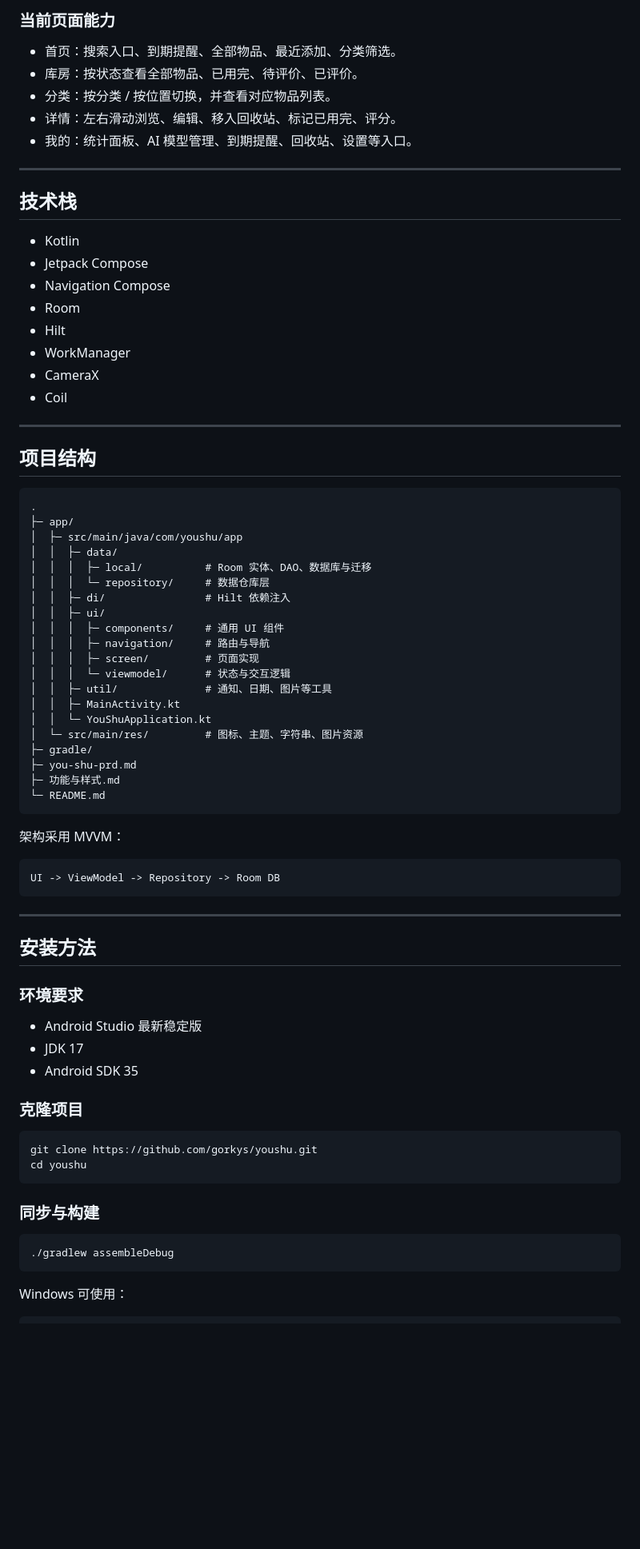
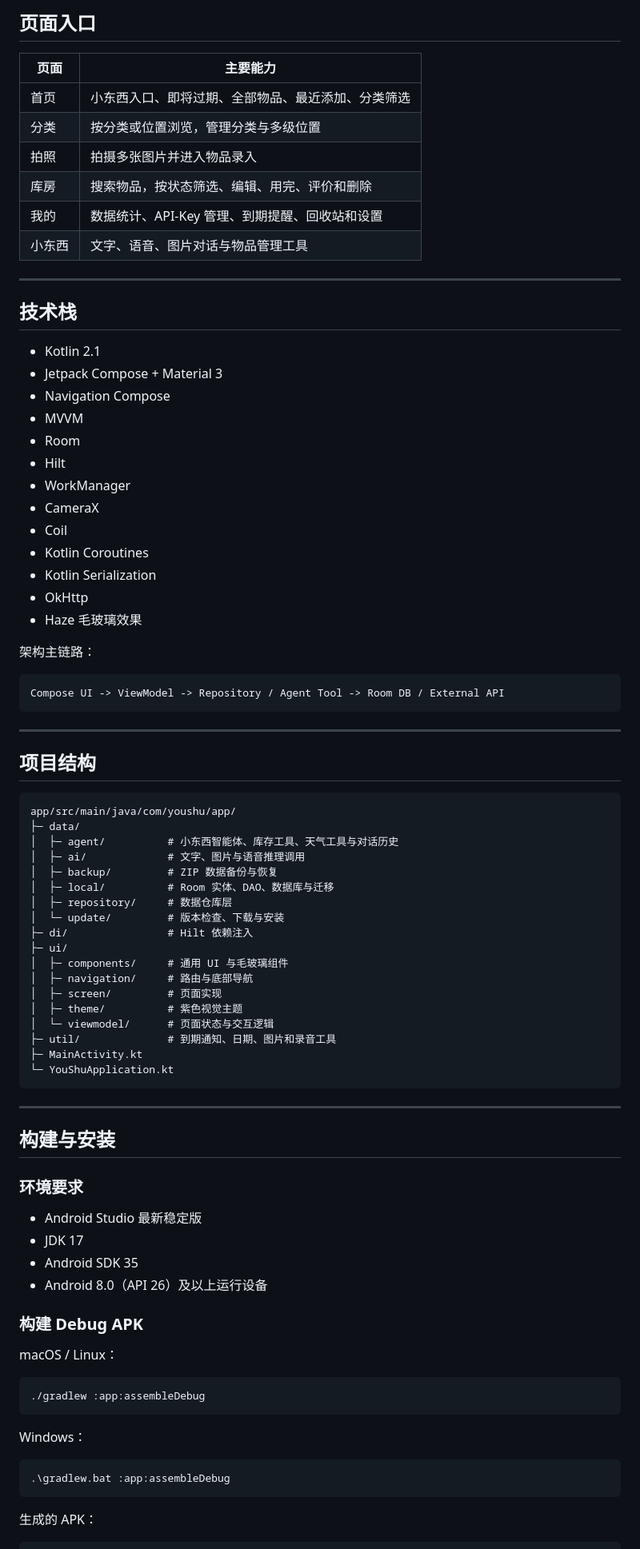
Before and after one commit to LZY426915/don-tRun, a Markdown page: README.md, the part around one of its changes. Shown at 80% size. Rendered like a GitHub page; blank space fills up the shorter version.

````diff
--- a/README.md
+++ b/README.md
@@ -43,80 +79,88 @@
 
-### 当前页面能力
+## 页面入口
 
-- 首页：搜索入口、到期提醒、全部物品、最近添加、分类筛选。
-- 库房：按状态查看全部物品、已用完、待评价、已评价。
-- 分类：按分类 / 按位置切换，并查看对应物品列表。
-- 详情：左右滑动浏览、编辑、移入回收站、标记已用完、评分。
-- 我的：统计面板、AI 模型管理、到期提醒、回收站、设置等入口。
+| 页面 | 主要能力 |
+| --- | --- |
+| 首页 | 小东西入口、即将过期、全部物品、最近添加、分类筛选 |
+| 分类 | 按分类或位置浏览，管理分类与多级位置 |
+| 拍照 | 拍摄多张图片并进入物品录入 |
+| 库房 | 搜索物品，按状态筛选、编辑、用完、评价和删除 |
+| 我的 | 数据统计、API-Key 管理、到期提醒、回收站和设置 |
+| 小东西 | 文字、语音、图片对话与物品管理工具 |
 
 ---
 
 ## 技术栈
 
-- Kotlin
-- Jetpack Compose
+- Kotlin 2.1
+- Jetpack Compose + Material 3
 - Navigation Compose
+- MVVM
 - Room
 - Hilt
 - WorkManager
 - CameraX
 - Coil
+- Kotlin Coroutines
+- Kotlin Serialization
+- OkHttp
+- Haze 毛玻璃效果
+
+架构主链路：
+
+```text
+Compose UI -> ViewModel -> Repository / Agent Tool -> Room DB / External API
+```
 
 ---
 
 ## 项目结构
 
 ```text
-.
-├─ app/
-│  ├─ src/main/java/com/youshu/app
-│  │  ├─ data/
-│  │  │  ├─ local/          # Room 实体、DAO、数据库与迁移
-│  │  │  └─ repository/     # 数据仓库层
-│  │  ├─ di/                # Hilt 依赖注入
-│  │  ├─ ui/
-│  │  │  ├─ components/     # 通用 UI 组件
-│  │  │  ├─ navigation/     # 路由与导航
-│  │  │  ├─ screen/         # 页面实现
-│  │  │  └─ viewmodel/      # 状态与交互逻辑
-│  │  ├─ util/              # 通知、日期、图片等工具
-│  │  ├─ MainActivity.kt
-│  │  └─ YouShuApplication.kt
-│  └─ src/main/res/         # 图标、主题、字符串、图片资源
-├─ gradle/
-├─ you-shu-prd.md
-├─ 功能与样式.md
-└─ README.md
-```
-
-架构采用 MVVM：
-
-```text
-UI -> ViewModel -> Repository -> Room DB
+app/src/main/java/com/youshu/app/
+├─ data/
+│  ├─ agent/          # 小东西智能体、库存工具、天气工具与对话历史
+│  ├─ ai/             # 文字、图片与语音推理调用
+│  ├─ backup/         # ZIP 数据备份与恢复
+│  ├─ local/          # Room 实体、DAO、数据库与迁移
+│  ├─ repository/     # 数据仓库层
+│  └─ update/         # 版本检查、下载与安装
+├─ di/                # Hilt 依赖注入
+├─ ui/
+│  ├─ components/     # 通用 UI 与毛玻璃组件
+│  ├─ navigation/     # 路由与底部导航
+│  ├─ screen/         # 页面实现
+│  ├─ theme/          # 紫色视觉主题
+│  └─ viewmodel/      # 页面状态与交互逻辑
+├─ util/              # 到期通知、日期、图片和录音工具
+├─ MainActivity.kt
+└─ YouShuApplication.kt
 ```
 
 ---
 
-## 安装方法
+## 构建与安装
 
 ### 环境要求
 
 - Android Studio 最新稳定版
 - JDK 17
 - Android SDK 35
+- Android 8.0（API 26）及以上运行设备
 
-### 克隆项目
+### 构建 Debug APK
+
+macOS / Linux：
 
 ```bash
-git clone https://github.com/gorkys/youshu.git
-cd youshu
+./gradlew :app:assembleDebug
 ```
 
-### 同步与构建
+Windows：
 
-```bash
-./gradlew assembleDebug
+```powershell
+.\gradlew.bat :app:assembleDebug
 ```
 
-Windows 可使用：
+生成的 APK：
 
````
Also changed, not shown: other parts of README.md (+87 -123 lines).
